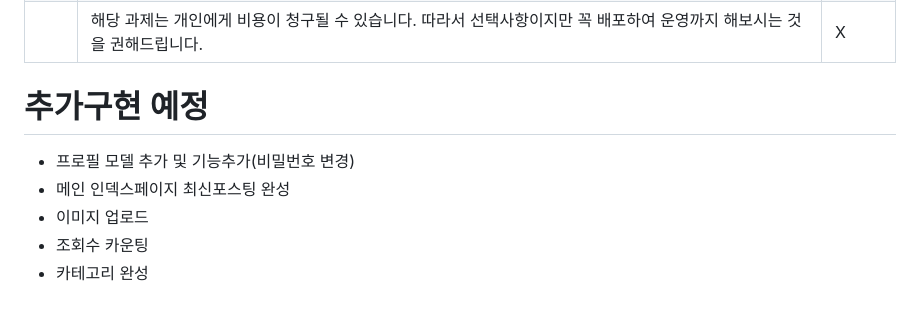
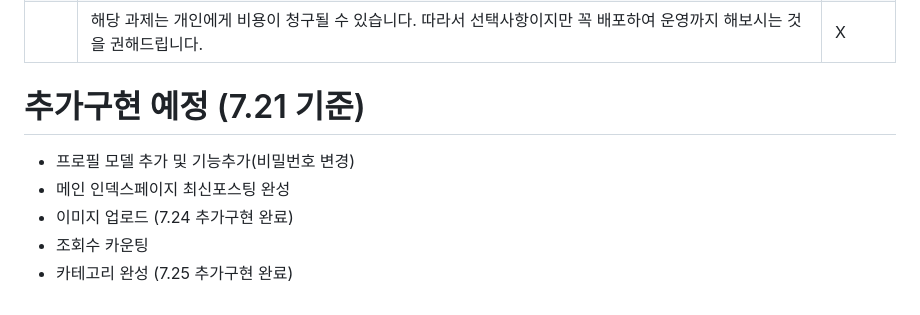
Before and after one commit to FutureMaker0/django_webex, a Markdown page: README.md, the part around the change. GitHub-like rendering.

```diff
--- a/README.md
+++ b/README.md
@@ -100,9 +100,11 @@
 ||해당 과제는 개인에게 비용이 청구될 수 있습니다. 따라서 선택사항이지만 꼭 배포하여 운영까지 해보시는 것을 권해드립니다.|X|
 
 
-# 추가구현 예정
+# 추가구현 예정 (7.21 기준)
   - 프로필 모델 추가 및 기능추가(비밀번호 변경)
   - 메인 인덱스페이지 최신포스팅 완성
-  - 이미지 업로드
+  - 이미지 업로드 (7.24 추가구현 완료)
   - 조회수 카운팅
-  - 카테고리 완성
+  - 카테고리 완성 (7.25 추가구현 완료)
+
+#
```
